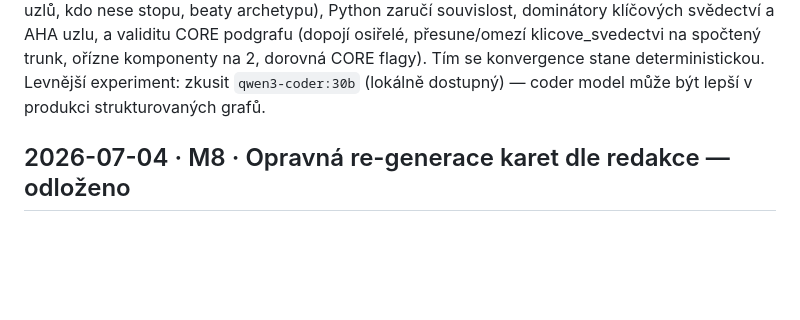
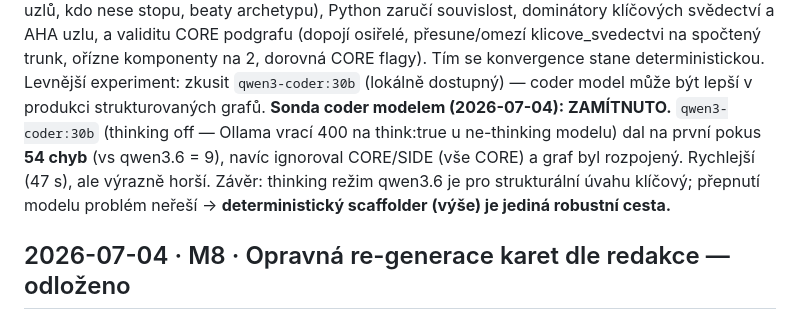
Before and after one commit to zadrazilj-coder/honitbicka-factory-antigravity, a Markdown page: docs/rozhodnuti.md, the part around the change. Rendered like a GitHub page; blank space fills up the shorter version.

Commit message:
Sonda qwen3-coder:30b zamítnuta (54 chyb vs 9) — potvrzuje nutnost deterministického scaffolderu
Co-Authored-By: Claude Opus 4.8 <noreply@anthropic.com>

```diff
--- a/docs/rozhodnuti.md
+++ b/docs/rozhodnuti.md
@@ -222,6 +222,12 @@ přesune/omezí klicove_svedectvi na spočtený trunk, ořízne komponenty na 2,
 dorovná CORE flagy). Tím se konvergence stane deterministickou.
 Levnější experiment: zkusit `qwen3-coder:30b` (lokálně dostupný) — coder model
 může být lepší v produkci strukturovaných grafů.
+**Sonda coder modelem (2026-07-04): ZAMÍTNUTO.** `qwen3-coder:30b` (thinking
+off — Ollama vrací 400 na think:true u ne-thinking modelu) dal na první pokus
+**54 chyb** (vs qwen3.6 = 9), navíc ignoroval CORE/SIDE (vše CORE) a graf byl
+rozpojený. Rychlejší (47 s), ale výrazně horší. Závěr: thinking režim qwen3.6
+je pro strukturální úvahu klíčový; přepnutí modelu problém neřeší →
+**deterministický scaffolder (výše) je jediná robustní cesta.**
 
 ## 2026-07-04 · M8 · Opravná re-generace karet dle redakce — odloženo
 Plná zpětná smyčka FÁZE 4→3 (redaktor označí karty → vypravěč přepíše) není
```
